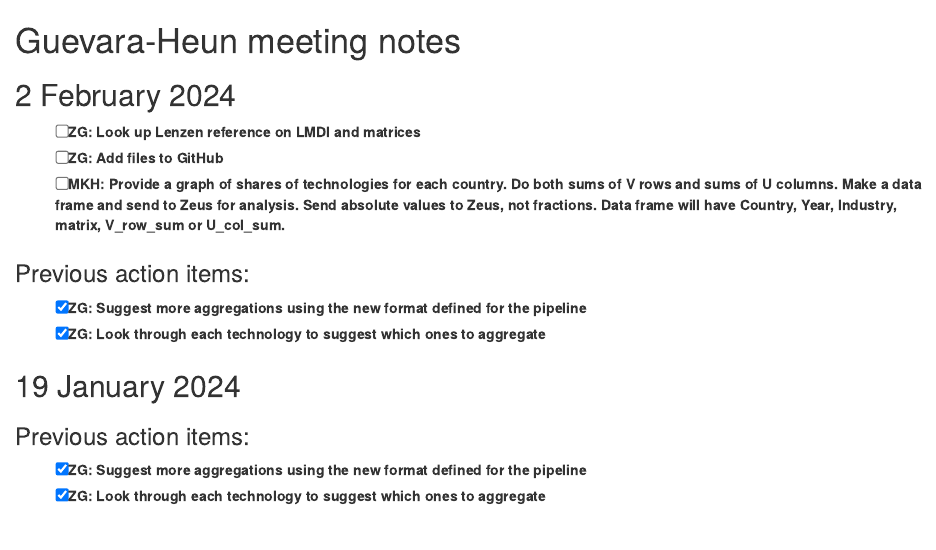
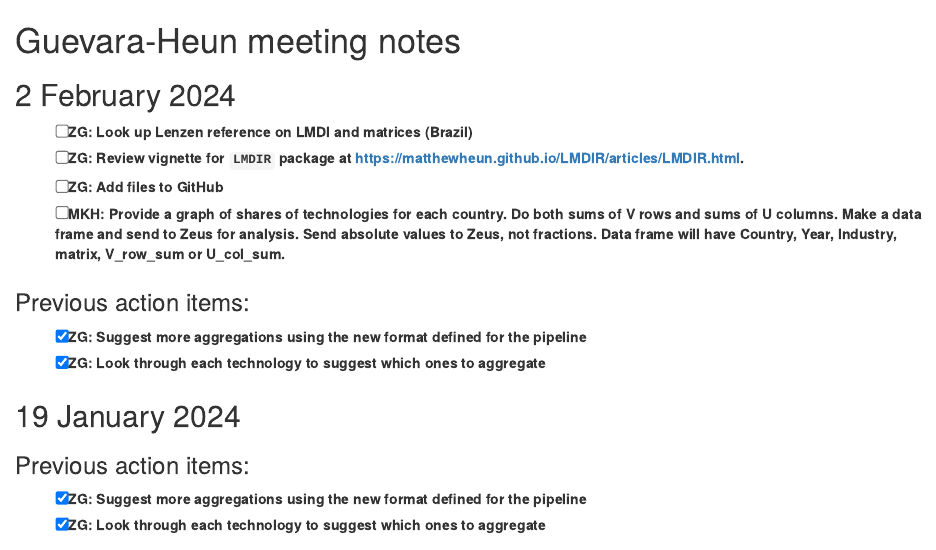
Before and after one commit to MatthewHeun/CL-PFU-Decomposition, an R Markdown document (data-raw/MeetingNotes.Rmd): the page in a window 1100 px wide, from its top. Rendered offline with R 4.5, knitr and Pandoc, with nearby package versions.

Commit message:
Updated action items

```diff
--- a/data-raw/MeetingNotes.Rmd
+++ b/data-raw/MeetingNotes.Rmd
@@ -3,7 +3,8 @@
 
 ## 2 February 2024
 
-- [ ] ZG: Look up Lenzen reference on LMDI and matrices
+- [ ] ZG: Look up Lenzen reference on LMDI and matrices (Brazil)
+- [ ] ZG: Review vignette for `LMDIR` package at https://matthewheun.github.io/LMDIR/articles/LMDIR.html.
 - [ ] ZG: Add files to GitHub
 - [ ] MKH: Provide a graph of shares of technologies for each country. Do both sums of V rows and sums of U columns. Make a data frame and send to Zeus for analysis.  Send absolute values to Zeus, not fractions. Data frame will have Country, Year, Industry, matrix, V_row_sum or U_col_sum.
 
```
